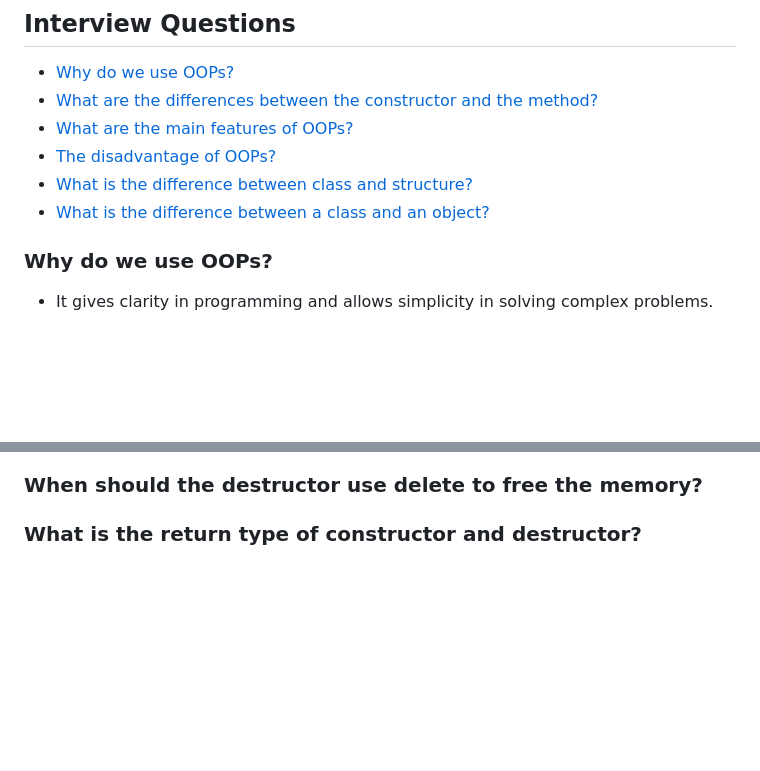
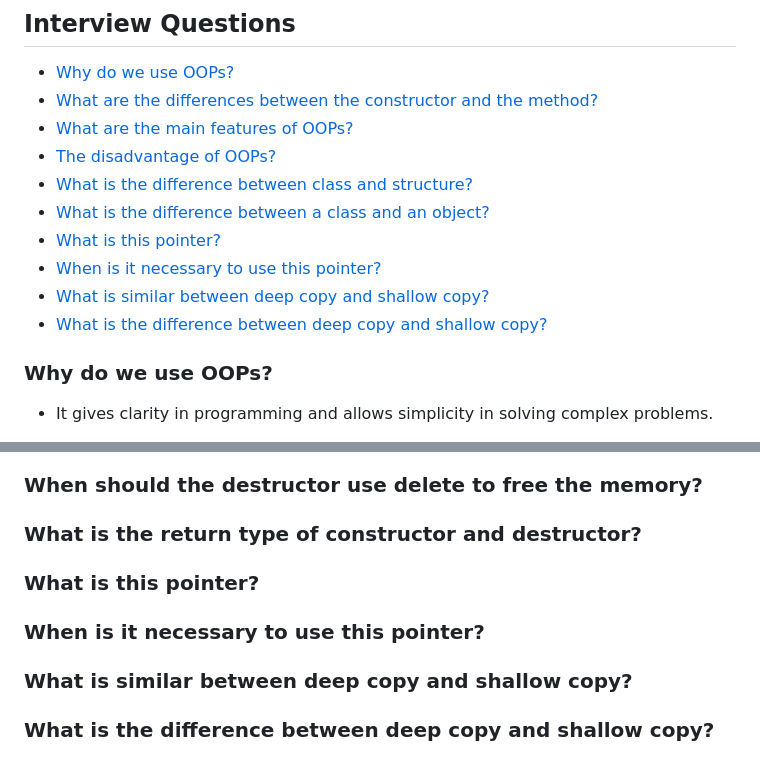
Before and after one commit to subrat611/Placement-preparation, a Markdown page: OOPs/interviewquestions.md, 2 parts joined by grey strips. GitHub-like rendering; blank space fills up the shorter version.

Commit message:
this pointer, shallow and deep copy interview questions add

```diff
--- a/OOPs/interviewquestions.md
+++ b/OOPs/interviewquestions.md
@@ -6,6 +6,10 @@
 - [The disadvantage of OOPs?](#the-disadvantage-of-oops)
 - [What is the difference between class and structure?](#what-is-the-difference-between-class-and-structure)
 - [What is the difference between a class and an object?](#what-is-the-difference-between-a-class-and-an-object)
+- [What is this pointer?](#what-is-this-pointer)
+- [When is it necessary to use this pointer?](#when-is-it-necessary-to-use-this-pointer)
+- [What is similar between deep copy and shallow copy?](#what-is-similar-between-deep-copy-and-shallow-copy)
+- [What is the difference between deep copy and shallow copy?](#what-is-the-difference-between-deep-copy-and-shallow-copy)
 
 ### Why do we use OOPs?
 
@@ -77,3 +81,11 @@
 ### When should the destructor use delete to free the memory?
 
 ### What is the return type of constructor and destructor?
+
+### What is this pointer?
+
+### When is it necessary to use this pointer?
+
+### What is similar between deep copy and shallow copy?
+
+### What is the difference between deep copy and shallow copy?
```
